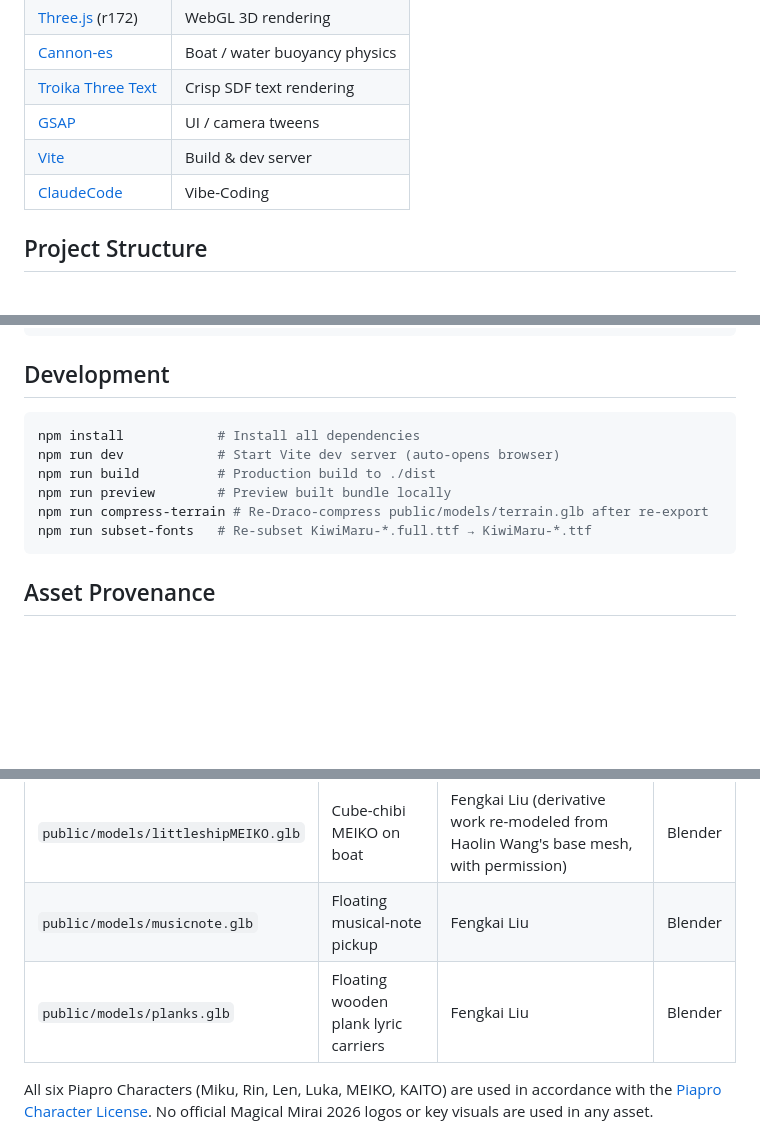
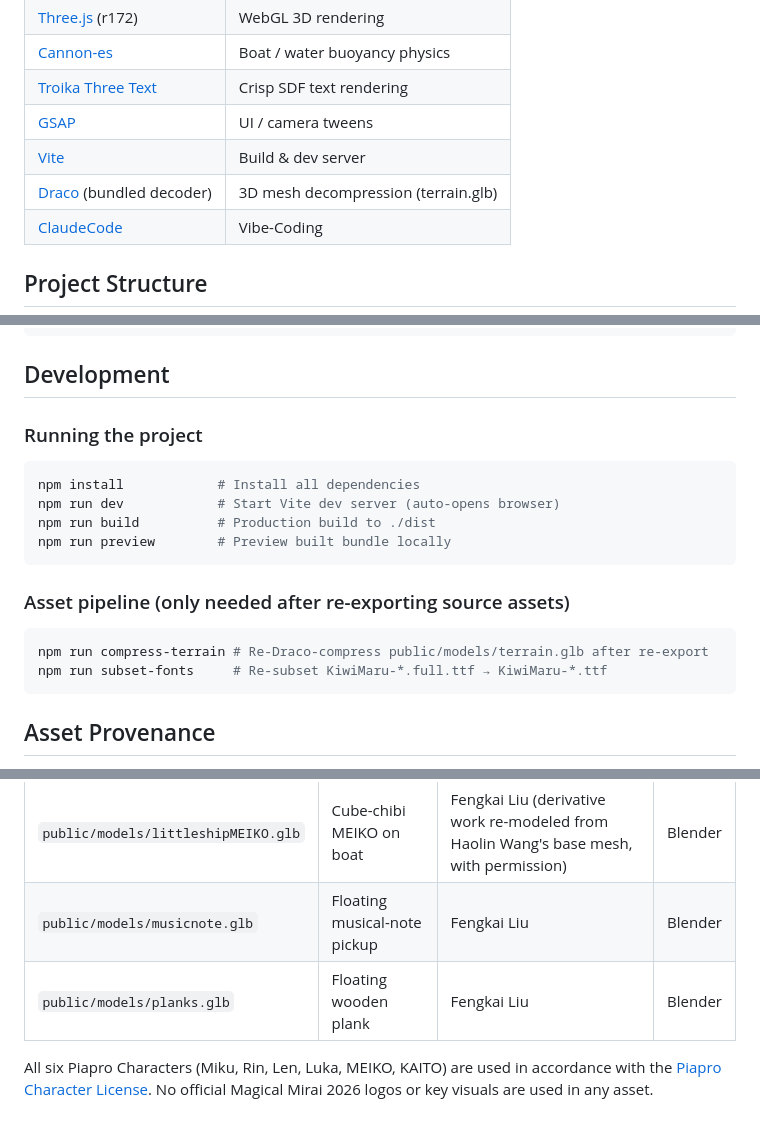
Before and after one commit to FengkaiLiu/magical-mirai-2026-sonare-of-the-lake, a Markdown page: README.md, 3 parts joined by grey strips. Rendered like a GitHub page; blank space fills up the shorter version.

````diff
--- a/README.md
+++ b/README.md
@@ -56,6 +56,7 @@ The six designated songs from the Magical Mirai 2026 Song Contest are all select
 | [Troika Three Text](https://github.com/protectwise/troika) | Crisp SDF text rendering |
 | [GSAP](https://gsap.com/) | UI / camera tweens |
 | [Vite](https://vitejs.dev/) | Build & dev server |
+| [Draco](https://github.com/google/draco) (bundled decoder) | 3D mesh decompression (terrain.glb) |
 | [ClaudeCode](https://claude.com/product/claude-code) | Vibe-Coding |
 
 ## Project Structure
@@ -97,13 +98,20 @@ The six designated songs from the Magical Mirai 2026 Song Contest are all select
 
 ## Development
 
+### Running the project
+
 ```bash
 npm install            # Install all dependencies
 npm run dev            # Start Vite dev server (auto-opens browser)
 npm run build          # Production build to ./dist
 npm run preview        # Preview built bundle locally
+```
+
+### Asset pipeline (only needed after re-exporting source assets)
+
+```bash
 npm run compress-terrain # Re-Draco-compress public/models/terrain.glb after re-export
-npm run subset-fonts   # Re-subset KiwiMaru-*.full.ttf → KiwiMaru-*.ttf
+npm run subset-fonts     # Re-subset KiwiMaru-*.full.ttf → KiwiMaru-*.ttf
 ```
 
 ## Asset Provenance
@@ -127,7 +135,7 @@ explicit allowance).
 | `public/models/littleshipKAITO.glb` | Cube-chibi KAITO on boat | Fengkai Liu (derivative work re-modeled from Haolin Wang's base mesh, with permission) | Blender |
 | `public/models/littleshipMEIKO.glb` | Cube-chibi MEIKO on boat | Fengkai Liu (derivative work re-modeled from Haolin Wang's base mesh, with permission) | Blender |
 | `public/models/musicnote.glb` | Floating musical-note pickup | Fengkai Liu | Blender |
-| `public/models/planks.glb` | Floating wooden plank lyric carriers | Fengkai Liu | Blender |
+| `public/models/planks.glb` | Floating wooden plank | Fengkai Liu | Blender |
 
 All six Piapro Characters (Miku, Rin, Len, Luka, MEIKO, KAITO) are used in
 accordance with the [Piapro Character License](https://piapro.net/intl/en_for_creators.html).
````
